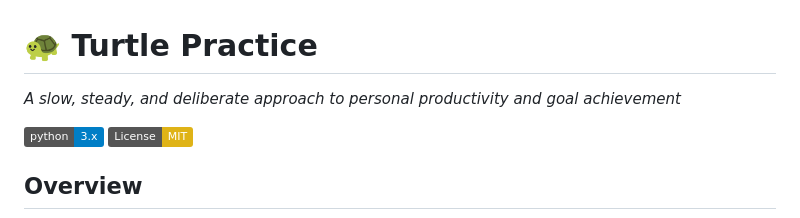
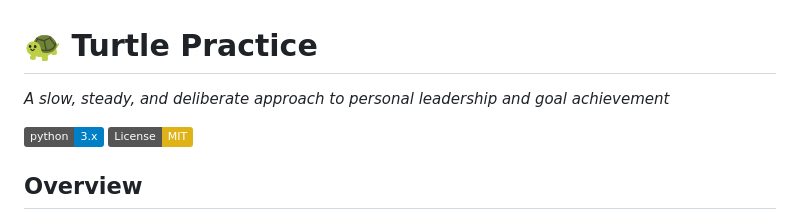
Before and after one commit to gregdyche/turtle, a Markdown page: README.md, the part around the change. GitHub-like rendering; badges without logos.

```diff
--- a/README.md
+++ b/README.md
@@ -1,6 +1,6 @@
 # 🐢 Turtle Practice
 
-*A slow, steady, and deliberate approach to personal productivity and goal achievement*
+*A slow, steady, and deliberate approach to personal leadership and goal achievement*
 
 [![Python 3.x](https://img.shields.io/badge/python-3.x-blue.svg)](https://www.python.org/downloads/)
 [![License: MIT](https://img.shields.io/badge/License-MIT-yellow.svg)](https://opensource.org/licenses/MIT)
```
